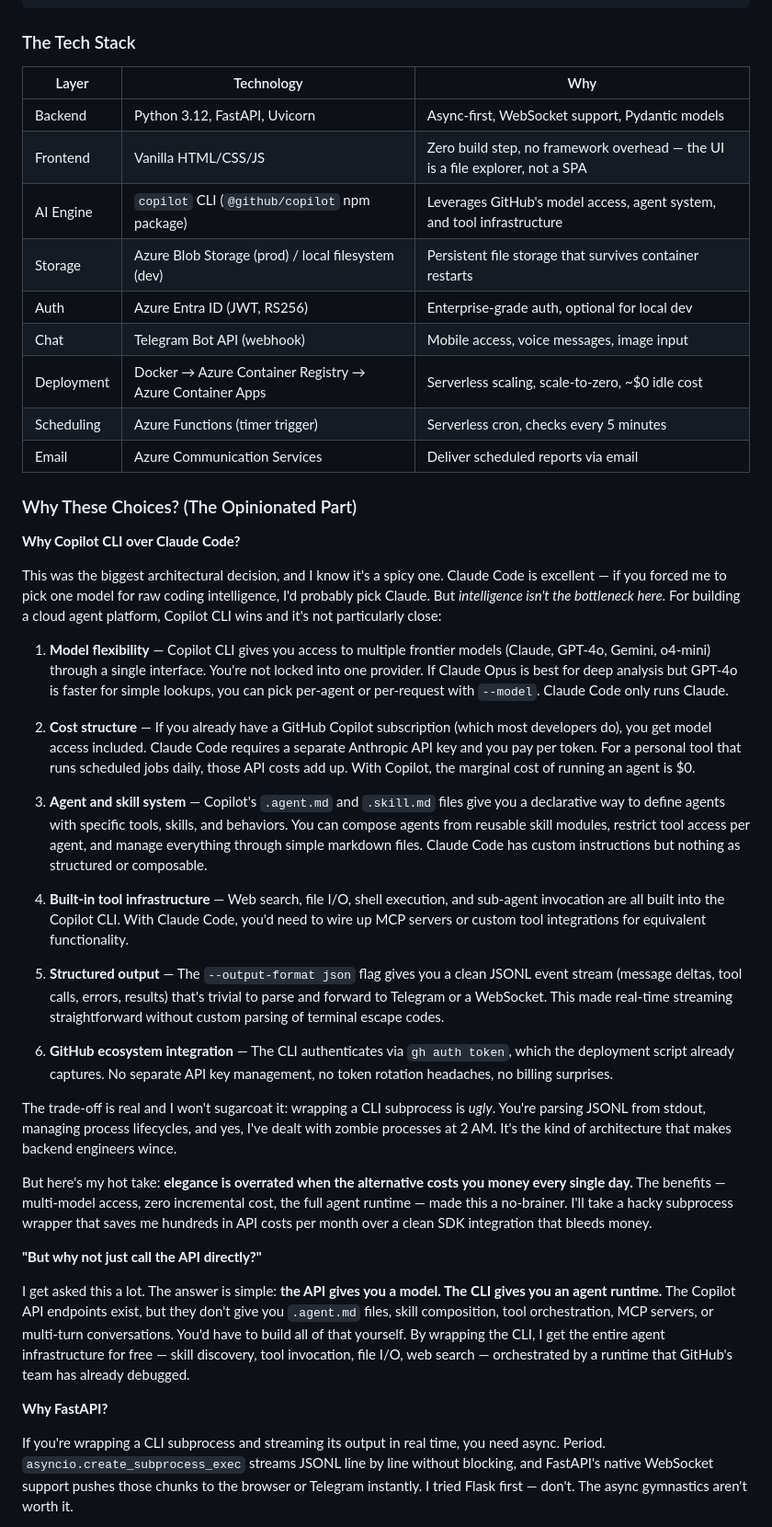
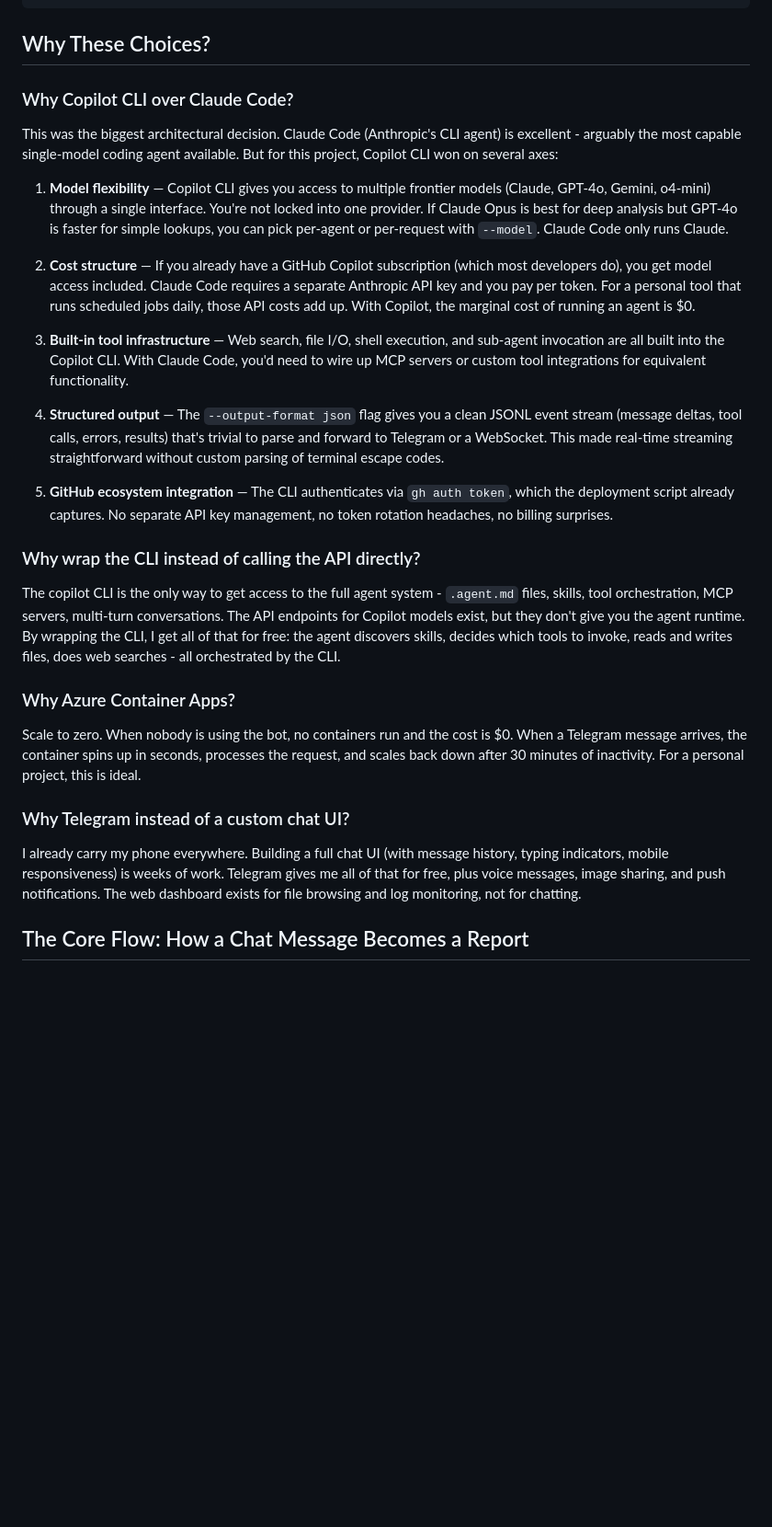
Before and after one commit to arjunpatel17/OpenCopilot, a Markdown page: blog/part-1-architecture-and-vision.md, the part around one of its changes. Shown at 92% size. Drawn GitHub-style; blank space fills up the shorter version.

Commit message:
Update part 1 blog post

````diff
--- a/blog/part-1-architecture-and-vision.md
+++ b/blog/part-1-architecture-and-vision.md
@@ -86,47 +81,33 @@ That's the pitch. Now let me show you how it works.
 └─────────────────────┘   └─────────────────────┘   └────────────────┘
 ```
 
-### The Tech Stack
+## Why These Choices?
 
-| Layer | Technology | Why |
-|-------|-----------|-----|
-| Backend | Python 3.12, FastAPI, Uvicorn | Async-first, WebSocket support, Pydantic models |
-| Frontend | Vanilla HTML/CSS/JS | Zero build step, no framework overhead — the UI is a file explorer, not a SPA |
-| AI Engine | `copilot` CLI (`@github/copilot` npm package) | Leverages GitHub's model access, agent system, and tool infrastructure |
-| Storage | Azure Blob Storage (prod) / local filesystem (dev) | Persistent file storage that survives container restarts |
-| Auth | Azure Entra ID (JWT, RS256) | Enterprise-grade auth, optional for local dev |
-| Chat | Telegram Bot API (webhook) | Mobile access, voice messages, image input |
-| Deployment | Docker → Azure Container Registry → Azure Container Apps | Serverless scaling, scale-to-zero, ~$0 idle cost |
-| Scheduling | Azure Functions (timer trigger) | Serverless cron, checks every 5 minutes |
-| Email | Azure Communication Services | Deliver scheduled reports via email |
+### Why Copilot CLI over Claude Code?
 
-### Why These Choices? (The Opinionated Part)
-
-**Why Copilot CLI over Claude Code?**
-
-This was the biggest architectural decision, and I know it's a spicy one. Claude Code is excellent — if you forced me to pick one model for raw coding intelligence, I'd probably pick Claude. But *intelligence isn't the bottleneck here*. For building a cloud agent platform, Copilot CLI wins and it's not particularly close:
+This was the biggest architectural decision. Claude Code (Anthropic's CLI agent) is excellent - arguably the most capable single-model coding agent available. But for this project, Copilot CLI won on several axes:
 
 1. **Model flexibility** — Copilot CLI gives you access to multiple frontier models (Claude, GPT-4o, Gemini, o4-mini) through a single interface. You're not locked into one provider. If Claude Opus is best for deep analysis but GPT-4o is faster for simple lookups, you can pick per-agent or per-request with `--model`. Claude Code only runs Claude.
 
 2. **Cost structure** — If you already have a GitHub Copilot subscription (which most developers do), you get model access included. Claude Code requires a separate Anthropic API key and you pay per token. For a personal tool that runs scheduled jobs daily, those API costs add up. With Copilot, the marginal cost of running an agent is $0.
 
-3. **Agent and skill system** — Copilot's `.agent.md` and `.skill.md` files give you a declarative way to define agents with specific tools, skills, and behaviors. You can compose agents from reusable skill modules, restrict tool access per agent, and manage everything through simple markdown files. Claude Code has custom instructions but nothing as structured or composable.
+3. **Built-in tool infrastructure** — Web search, file I/O, shell execution, and sub-agent invocation are all built into the Copilot CLI. With Claude Code, you'd need to wire up MCP servers or custom tool integrations for equivalent functionality.
 
-4. **Built-in tool infrastructure** — Web search, file I/O, shell execution, and sub-agent invocation are all built into the Copilot CLI. With Claude Code, you'd need to wire up MCP servers or custom tool integrations for equivalent functionality.
+4. **Structured output** — The `--output-format json` flag gives you a clean JSONL event stream (message deltas, tool calls, errors, results) that's trivial to parse and forward to Telegram or a WebSocket. This made real-time streaming straightforward without custom parsing of terminal escape codes.
 
-5. **Structured output** — The `--output-format json` flag gives you a clean JSONL event stream (message deltas, tool calls, errors, results) that's trivial to parse and forward to Telegram or a WebSocket. This made real-time streaming straightforward without custom parsing of terminal escape codes.
+5. **GitHub ecosystem integration** — The CLI authenticates via `gh auth token`, which the deployment script already captures. No separate API key management, no token rotation headaches, no billing surprises.
 
-6. **GitHub ecosystem integration** — The CLI authenticates via `gh auth token`, which the deployment script already captures. No separate API key management, no token rotation headaches, no billing surprises.
+### Why wrap the CLI instead of calling the API directly?
 
-The trade-off is real and I won't sugarcoat it: wrapping a CLI subprocess is *ugly*. You're parsing JSONL from stdout, managing process lifecycles, and yes, I've dealt with zombie processes at 2 AM. It's the kind of architecture that makes backend engineers wince.
+The copilot CLI is the only way to get access to the full agent system - `.agent.md` files, skills, tool orchestration, MCP servers, multi-turn conversations. The API endpoints for Copilot models exist, but they don't give you the agent runtime. By wrapping the CLI, I get all of that for free: the agent discovers skills, decides which tools to invoke, reads and writes files, does web searches - all orchestrated by the CLI.
 
-But here's my hot take: **elegance is overrated when the alternative costs you money every single day.** The benefits — multi-model access, zero incremental cost, the full agent runtime — made this a no-brainer. I'll take a hacky subprocess wrapper that saves me hundreds in API costs per month over a clean SDK integration that bleeds money.
+### Why Azure Container Apps?
 
-**"But why not just call the API directly?"**
+Scale to zero. When nobody is using the bot, no containers run and the cost is $0. When a Telegram message arrives, the container spins up in seconds, processes the request, and scales back down after 30 minutes of inactivity. For a personal project, this is ideal.
 
-I get asked this a lot. The answer is simple: **the API gives you a model. The CLI gives you an agent runtime.** The Copilot API endpoints exist, but they don't give you `.agent.md` files, skill composition, tool orchestration, MCP servers, or multi-turn conversations. You'd have to build all of that yourself. By wrapping the CLI, I get the entire agent infrastructure for free — skill discovery, tool invocation, file I/O, web search — orchestrated by a runtime that GitHub's team has already debugged.
+### Why Telegram instead of a custom chat UI?
 
-**Why FastAPI?**
+I already carry my phone everywhere. Building a full chat UI (with message history, typing indicators, mobile responsiveness) is weeks of work. Telegram gives me all of that for free, plus voice messages, image sharing, and push notifications. The web dashboard exists for file browsing and log monitoring, not for chatting.
 
-If you're wrapping a CLI subprocess and streaming its output in real time, you need async. Period. `asyncio.create_subprocess_exec` streams JSONL line by line without blocking, and FastAPI's native WebSocket support pushes those chunks to the browser or Telegram instantly. I tried Flask first — don't. The async gymnastics aren't worth it.
+## The Core Flow: How a Chat Message Becomes a Report
 
````
Also changed, not shown: other parts of blog/part-1-architecture-and-vision.md (+31 -55 lines).
